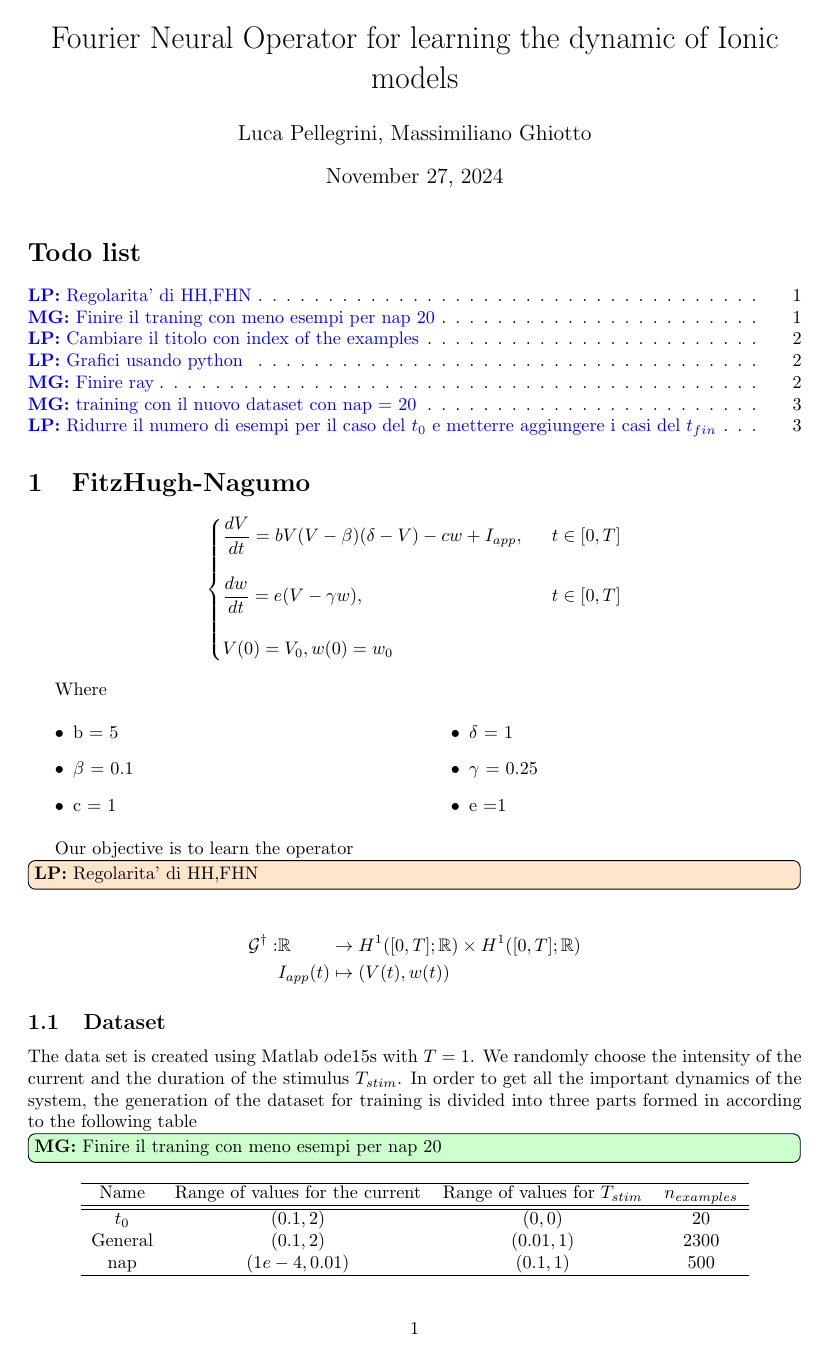
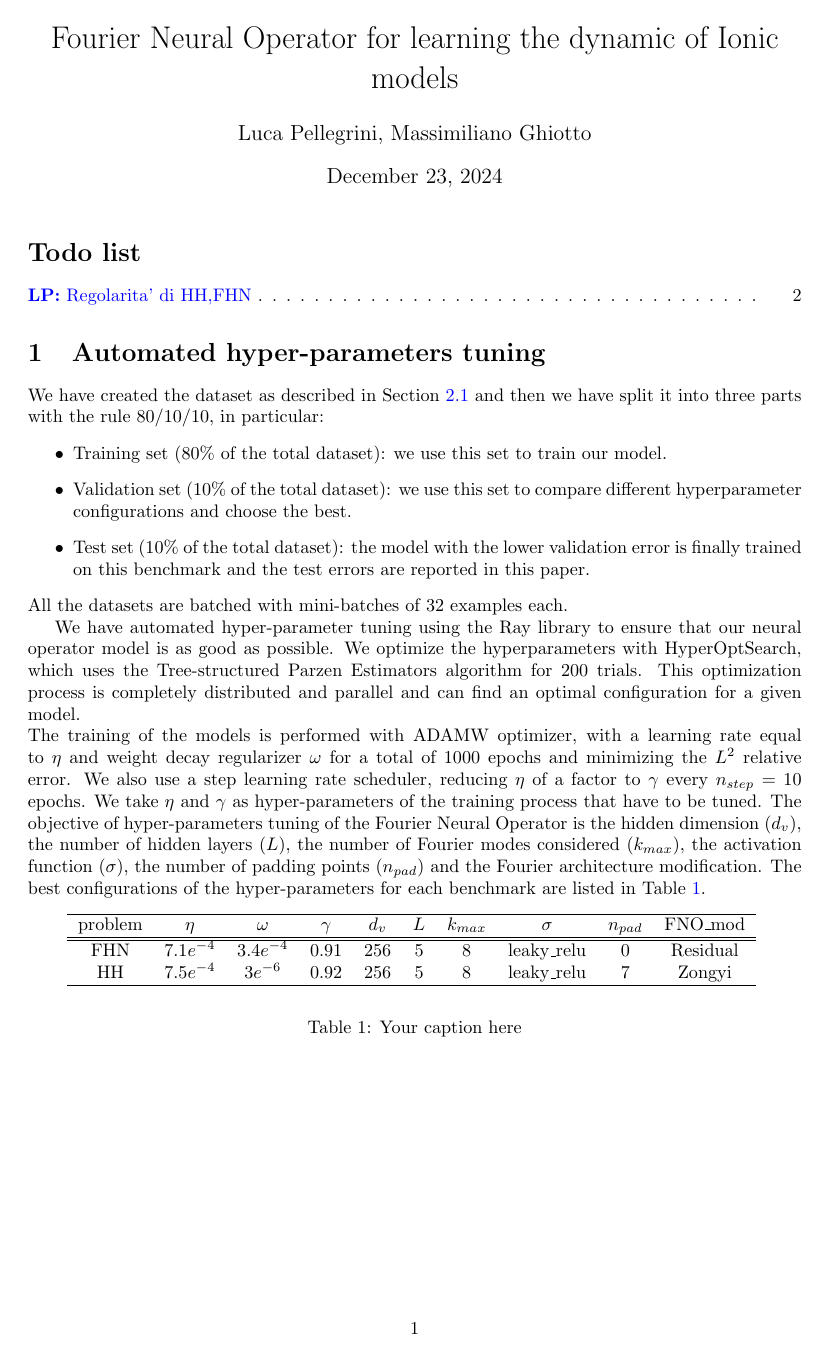
Before and after one commit to MaxGhi8/HyperNOs, a LaTeX document (ode/latex/FNO_for_Ionic_models.tex): page 1 of 6 before the commit and page 1 of 9 after it. The pictures show the PDF file ode/latex/FNO_for_Ionic_models.pdf that the author committed with the source.

Commit message:
update latex

```diff
--- a/ode/latex/FNO_for_Ionic_models.tex
+++ b/ode/latex/FNO_for_Ionic_models.tex
@@ -48,6 +58,34 @@
 \maketitle
 \listoftodos
 
+\section{Automated hyper-parameters tuning}
+We have created the dataset as described in Section \ref{subsec:dataset} and then we have split it into three parts with the rule $80/10/10$, in particular:
+\begin{itemize}
+    \item Training set ($80\%$ of the total dataset): we use this set to train our model.
+    \item Validation set ($10\%$ of the total dataset): we use this set to compare different hyperparameter configurations and choose the best.
+    \item Test set ($10\%$ of the total dataset): the model with the lower validation error is finally trained on this benchmark and the test errors are reported in this paper.
+\end{itemize}
+All the datasets are batched with mini-batches of $32$ examples each.
+
+We have automated hyper-parameter tuning using the Ray library to ensure that our neural operator model is as good as possible. We optimize the hyperparameters with HyperOptSearch, which uses the Tree-structured Parzen Estimators algorithm for $200$ trials. This optimization process is completely distributed and parallel and can find an optimal configuration for a given model.
+\\
+The training of the models is performed with ADAMW optimizer, with a learning rate equal to $\learningRate$ and weight decay regularizer $\weightDecay$ for a total of $1000$ epochs and minimizing the $L^2$ relative error. We also use a step learning rate scheduler, reducing $\learningRate$ of a factor to $\schedulerGamma$ every $\schedulerStep=10$ epochs. We take $\learningRate$ and $\schedulerGamma$ as hyper-parameters of the training process that have to be tuned.
+\noindent
+The objective of hyper-parameters tuning of the Fourier Neural Operator is the hidden dimension ($\width$), the number of hidden layers ($\hiddenLayer$), the number of Fourier modes considered ($\fourierModes$), the activation function ($\activation$), the number of padding points ($\paddingPoints$) and the Fourier architecture modification. The best configurations of the hyper-parameters for each benchmark are listed in Table \ref{table:hyper-FNO}.
+\begin{center}
+    \begin{tabular}{cccccccccc}
+        \hline
+        problem & $\learningRate$ & $\weightDecay$ & $\schedulerGamma$ & $\width$ & $\hiddenLayer$ & $\fourierModes$ & $\activation$ & $\paddingPoints$ & FNO\_mod \\
+        \hline\hline
+        FHN     & $7.1e^{-4}$     & $3.4e^{-4}$    & $0.91$            & $256$    & $5$            & $8$             & leaky\_relu   & $0$              & Residual \\
+        HH      & $7.5e^{-4}$     & $3e^{-6}$      & $0.92$            & $256$    & $5$            & $8$             & leaky\_relu   & $7$              & Zongyi   \\
+        \hline
+    \end{tabular}
+    \label{table:hyper-FNO}
+\end{center}
+\captionof{table}{Your caption here}
+
+\newpage
 \section{FitzHugh-Nagumo}
 \begin{center}
     $\begin{cases}
@@ -75,9 +113,10 @@ Our objective is to learn the operator \lp{Regolarita' di HH,FHN}
     \Op : & \IR        &  & \rightarrow  H^1([0,T];\IR)\times H^1([0,T];\IR) \\
           & I_{app}(t) &  & \mapsto (V(t),w(t))
 \end{alignat*}
-\subsection{Dataset}
 
-The data set is created using Matlab ode15s with $T=1$. We randomly choose the intensity of the current and the duration of the stimulus $T_{stim}$. In order to get all the important dynamics of the system, the generation of the dataset for training is divided into three parts formed in according to the following table \mg{Finire il traning con meno esempi per nap 20}
+\subsection{Dataset}\label{subsec:dataset}
+
+The data set is created using Matlab ode15s with $T=1$. We randomly choose the intensity of the current and the duration of the stimulus $T_{stim}$. In order to get all the important dynamics of the system, the generation of the dataset for training is divided into three parts formed in according to the following table:
 \begin{center}
     \begin{tabular}{cccc}
         \hline
@@ -107,8 +158,6 @@ For testing, we generate 375 examples where the dataset is split into four.
 In figure \ref{Grafici FHN } we present the results obtained by taking five randomly selected examples for each part of the dataset (General, nap, and $t_{fin}$). \textcolor{red}{(non messi i $t_0$ perchè è semplicemente la soluzione nulla, qui abbiamo riportato gli esempi con gli errori ma si possono avere li stessi esempi con invece che l'errore lo spazio delle fasi)}
-\lp{Cambiare il titolo con index of the examples}
-\lp{Grafici usando python }
 \begin{center}
-    \begin{figure}[h]
+    \begin{figure}[ht]
         \begin{subfigure}{.5\textwidth}
             \centering
             \includegraphics[width=1.8\linewidth]{images/general_error_FHN.jpg}
@@ -179,7 +223,7 @@ Our objective is to learn the operator
           & I_{app}(t) &  & \mapsto (V(t),m(t),h(t),n(t))
 \end{alignat*}
 \subsection{Dataset}
-The dataset is formed using odes15s of matlab with $T=1$. Where we radomly pick the intenstiy of the current and the duration of the stimolus $T_{stim}$. In order to get all the imporant dynamics of the system the generation of the dataset for the training is splitted in three formed in the following way (i nomi sono quelli usati su matlab) \mg{training con il nuovo dataset con nap =  20 }\lp{Ridurre il numero di esempi per il caso del $t_0$ e metterre aggiungere i casi del $t_{fin}$}
+The dataset is formed using odes15s of Matlab with $T=1$. Where we randomly pick the intensity of the current and the duration of the stimulus $T_{stim}$. In order to get all the important dynamics of the system the generation of the dataset for the training is split in three formed in the following way (i nomi sono quelli usati su matlab)
 \begin{center}
     \begin{tabular}{cccc}
         \hline
```
Also changed, not shown: ode/latex/FNO_for_Ionic_models.pdf, ode/latex/images/general_error_FHN.jpg (added), ode/latex/images/general_error_HH.jpg (added), ode/latex/images/high_i_error_HH.jpg (added), ode/latex/images/loss_function_FHN.jpg (added), ode/latex/images/loss_function_HH.jpg (added), ode/latex/images/nap_error_FHN.jpg (added), ode/latex/images/nap_error_HH.jpg (added), ode/latex/images/t_f_error_FHN.jpg (added), ode/latex/images/t_f_error_HH.jpg (added), ode/latex/FNO_for_Ionic_models.tex (57 more changed lines), 1 other file.
